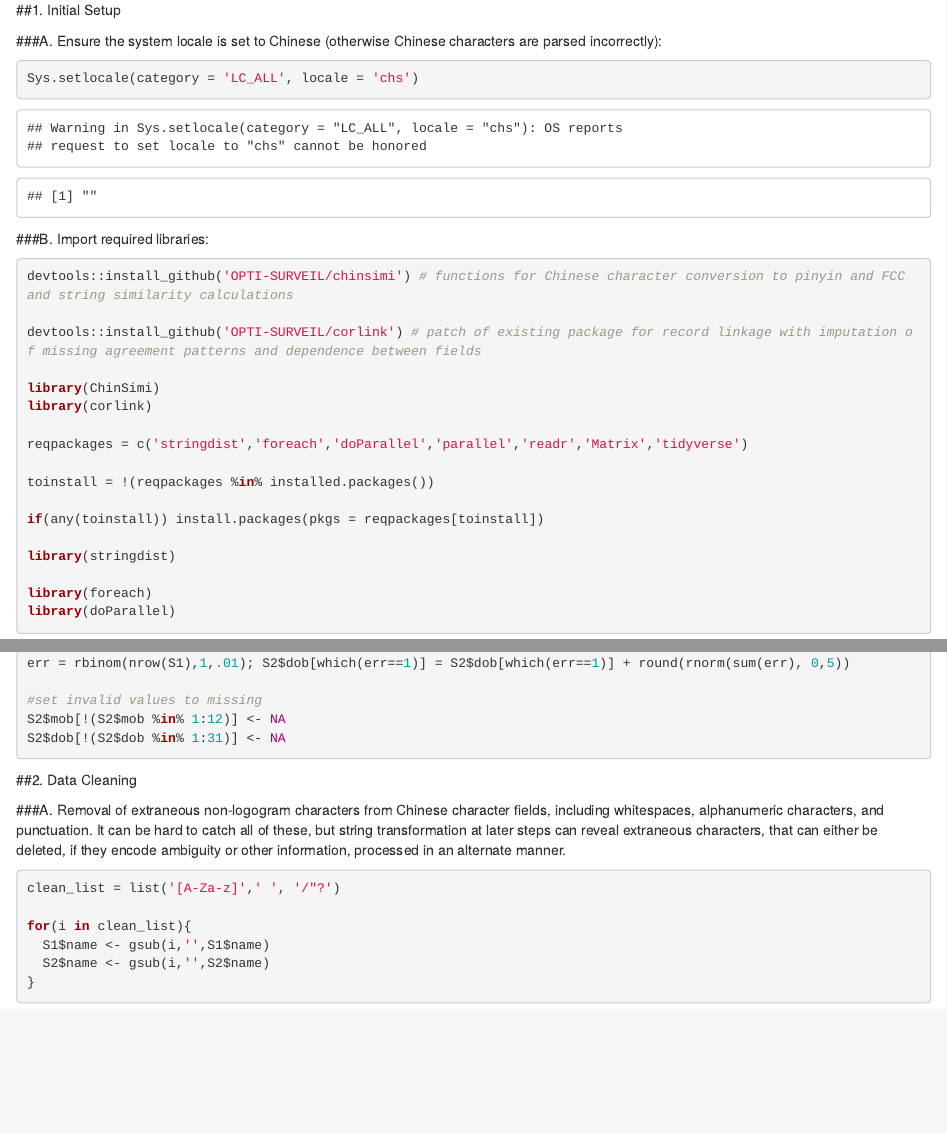
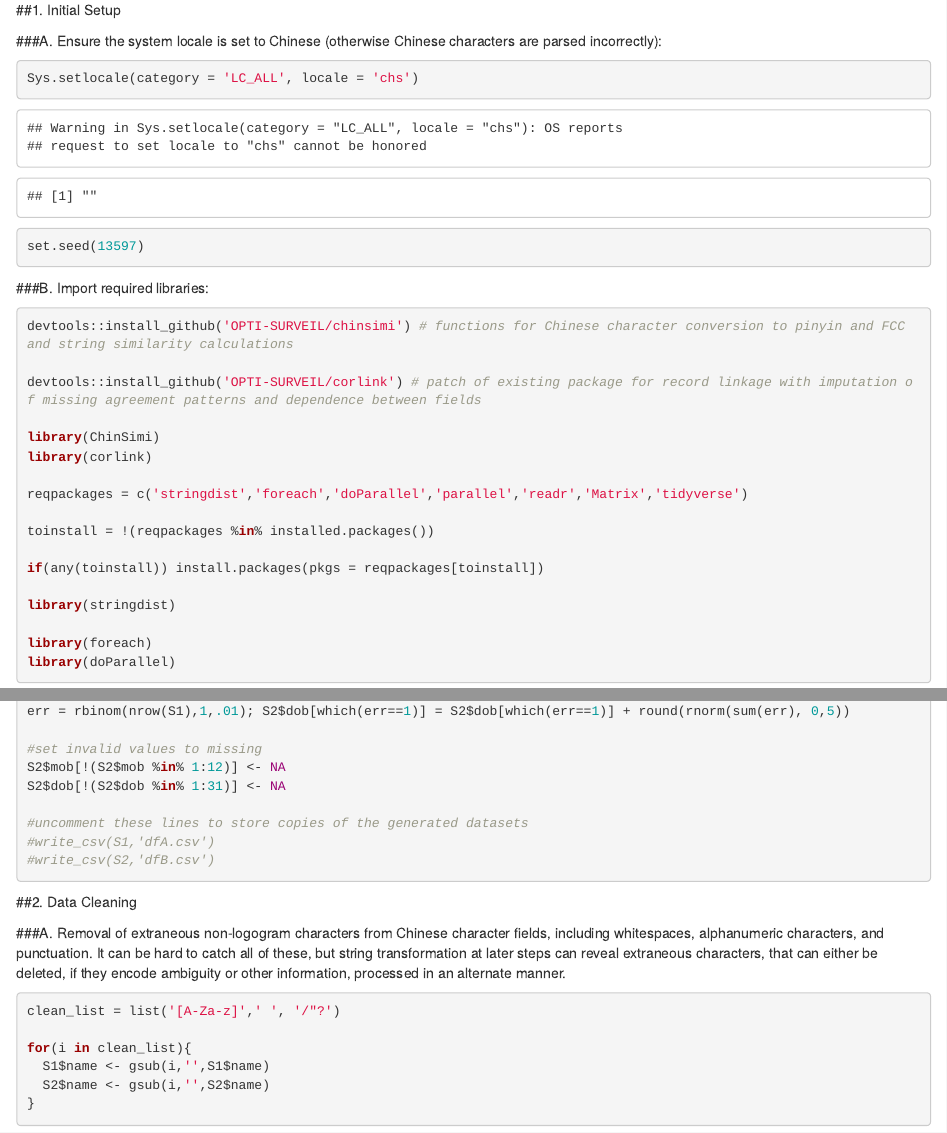
Before and after one commit to OPTI-SURVEIL/logolink, an R Markdown document (Berkeley_record_linkage_vignette.Rmd): the page in a window 1100 px wide, from 560 px down, and a second part further down, joined at a grey line. Rendered offline with R 4.5, knitr and Pandoc, with nearby package versions; code that draws random numbers runs with fixed seeds of ours.

Commit message:
Update Berkeley_record_linkage_vignette.Rmd

````diff
--- a/Berkeley_record_linkage_vignette.Rmd
+++ b/Berkeley_record_linkage_vignette.Rmd
@@ -29,6 +29,7 @@ NOTE: For execution of the algorithms on the example dataset, at least 8 GB RAM
 ###A. Ensure the system locale is set to Chinese (otherwise Chinese characters are parsed incorrectly):
 ```{r}
 Sys.setlocale(category = 'LC_ALL', locale = 'chs')
+set.seed(13597)
 ```
 
 ###B. Import required libraries:
@@ -93,6 +94,11 @@ err = rbinom(nrow(S1),1,.01); S2$dob[which(err==1)] = S2$dob[which(err==1)] + ro
 #set invalid values to missing
 S2$mob[!(S2$mob %in% 1:12)] <- NA
 S2$dob[!(S2$dob %in% 1:31)] <- NA
+
+#uncomment these lines to store copies of the generated datasets
+#write_csv(S1,'dfA.csv')
+#write_csv(S2,'dfB.csv')
+
 ```
 
 ##2. Data Cleaning
````
